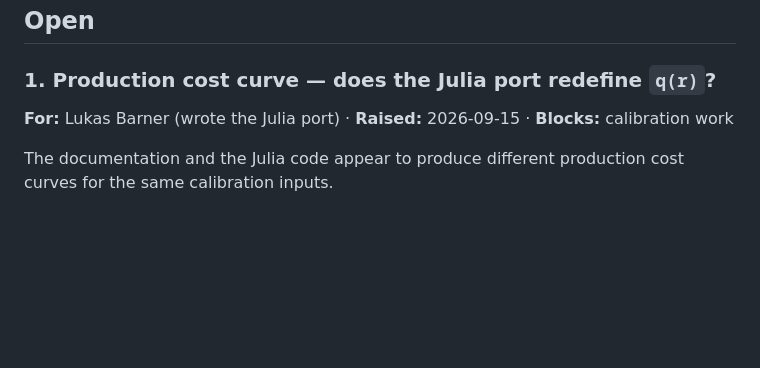
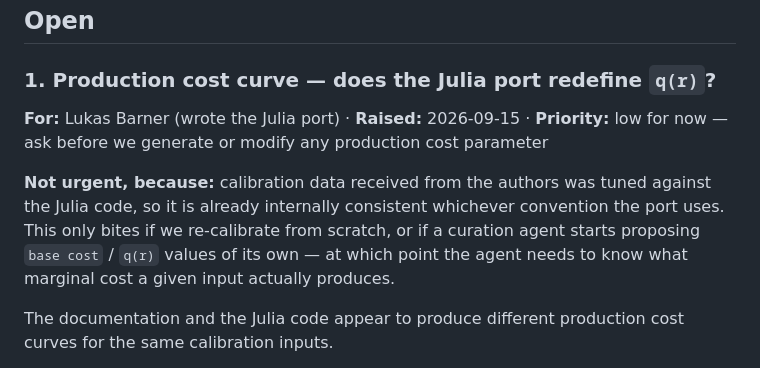
Before and after one commit to jorgenholt/GGM-agents, a Markdown page: docs/questions-for-weekly-meeting.md, the part around the change. Rendered like a GitHub page; blank space fills up the shorter version.

Commit message:
Downgrade cost curve question to low priority
Calibration data from the authors is tuned against the Julia code, so it is
already self-consistent. The discrepancy only matters if we re-calibrate or
start generating production cost parameters ourselves.

Co-Authored-By: Claude Opus 5 <noreply@anthropic.com>

```diff
--- a/docs/questions-for-weekly-meeting.md
+++ b/docs/questions-for-weekly-meeting.md
@@ -11,7 +11,13 @@ Move answered items to **Resolved** at the bottom with the answer, so the reason
 
 ### 1. Production cost curve — does the Julia port redefine `q(r)`?
 
-**For:** Lukas Barner (wrote the Julia port) · **Raised:** 2026-09-15 · **Blocks:** calibration work
+**For:** Lukas Barner (wrote the Julia port) · **Raised:** 2026-09-15 · **Priority:** low for now —
+ask before we generate or modify any production cost parameter
+
+**Not urgent, because:** calibration data received from the authors was tuned against the Julia code,
+so it is already internally consistent whichever convention the port uses. This only bites if we
+re-calibrate from scratch, or if a curation agent starts proposing `base cost` / `q(r)` values of its
+own — at which point the agent needs to know what marginal cost a given input actually produces.
 
 The documentation and the Julia code appear to produce different production cost curves for the same
 calibration inputs.
```
